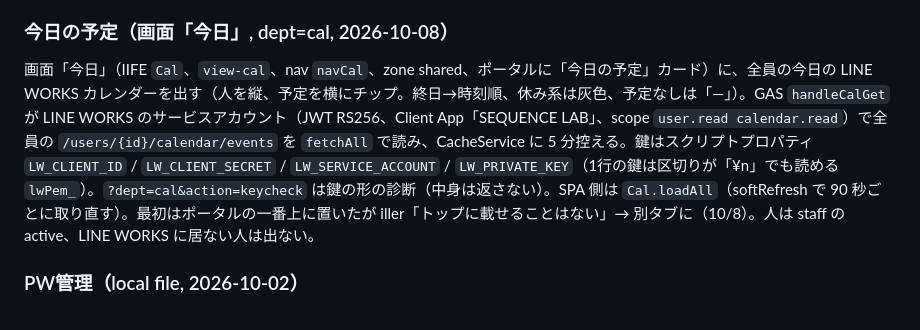
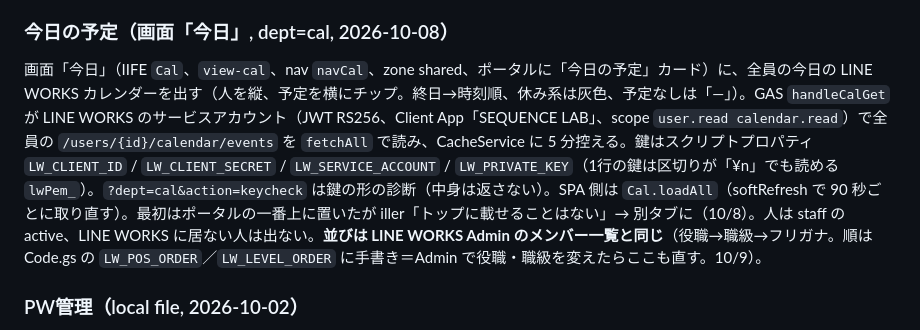
Before and after one commit to kotobuki-tent/app, a Markdown page: CLAUDE.md, the part around the change. Rendered like a GitHub page.

Commit message:
CLAUDE.md：予定の並びは LINE WORKS Admin のメンバー一覧と同じ（Code.gs v108、LW_POS_ORDER／LW_LEVEL_ORDER）
Co-Authored-By: Claude Fable 5.1 <noreply@anthropic.com>

```diff
--- a/CLAUDE.md
+++ b/CLAUDE.md
@@ -72,7 +72,7 @@ Operational constraints and how-tos live in dedicated `.claude/` files (loaded a
 
 ### 今日の予定（画面「今日」, dept=cal, 2026-10-08）
 
-画面「今日」（IIFE `Cal`、`view-cal`、nav `navCal`、zone shared、ポータルに「今日の予定」カード）に、全員の今日の LINE WORKS カレンダーを出す（人を縦、予定を横にチップ。終日→時刻順、休み系は灰色、予定なしは「—」）。GAS `handleCalGet` が LINE WORKS のサービスアカウント（JWT RS256、Client App「SEQUENCE LAB」、scope `user.read calendar.read`）で全員の `/users/{id}/calendar/events` を `fetchAll` で読み、CacheService に 5 分控える。鍵はスクリプトプロパティ `LW_CLIENT_ID` / `LW_CLIENT_SECRET` / `LW_SERVICE_ACCOUNT` / `LW_PRIVATE_KEY`（1行の鍵は区切りが「¥n」でも読める `lwPem_`）。`?dept=cal&action=keycheck` は鍵の形の診断（中身は返さない）。SPA 側は `Cal.loadAll`（softRefresh で 90 秒ごとに取り直す）。最初はポータルの一番上に置いたが iller「トップに載せることはない」→ 別タブに（10/8）。人は staff の active、LINE WORKS に居ない人は出ない。
+画面「今日」（IIFE `Cal`、`view-cal`、nav `navCal`、zone shared、ポータルに「今日の予定」カード）に、全員の今日の LINE WORKS カレンダーを出す（人を縦、予定を横にチップ。終日→時刻順、休み系は灰色、予定なしは「—」）。GAS `handleCalGet` が LINE WORKS のサービスアカウント（JWT RS256、Client App「SEQUENCE LAB」、scope `user.read calendar.read`）で全員の `/users/{id}/calendar/events` を `fetchAll` で読み、CacheService に 5 分控える。鍵はスクリプトプロパティ `LW_CLIENT_ID` / `LW_CLIENT_SECRET` / `LW_SERVICE_ACCOUNT` / `LW_PRIVATE_KEY`（1行の鍵は区切りが「¥n」でも読める `lwPem_`）。`?dept=cal&action=keycheck` は鍵の形の診断（中身は返さない）。SPA 側は `Cal.loadAll`（softRefresh で 90 秒ごとに取り直す）。最初はポータルの一番上に置いたが iller「トップに載せることはない」→ 別タブに（10/8）。人は staff の active、LINE WORKS に居ない人は出ない。**並びは LINE WORKS Admin のメンバー一覧と同じ**（役職→職級→フリガナ。順は Code.gs の `LW_POS_ORDER`／`LW_LEVEL_ORDER` に手書き＝Admin で役職・職級を変えたらここも直す。10/9）。
 
 ### PW管理（local file, 2026-10-02）
 
```
